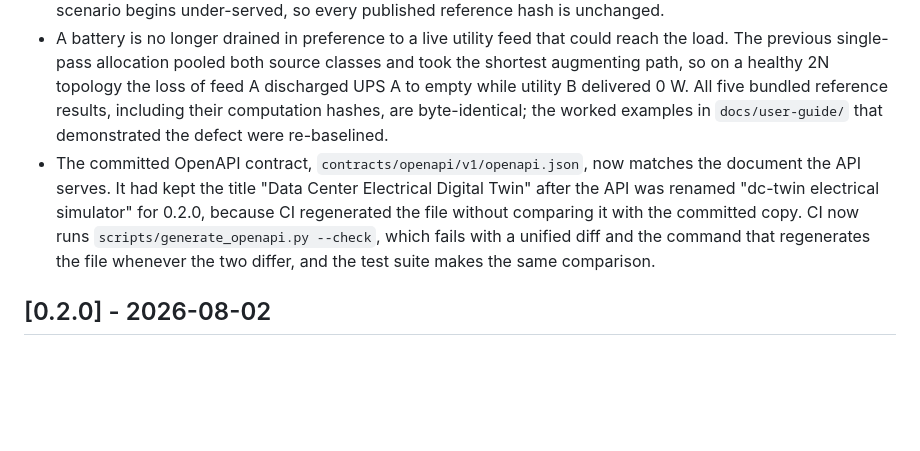
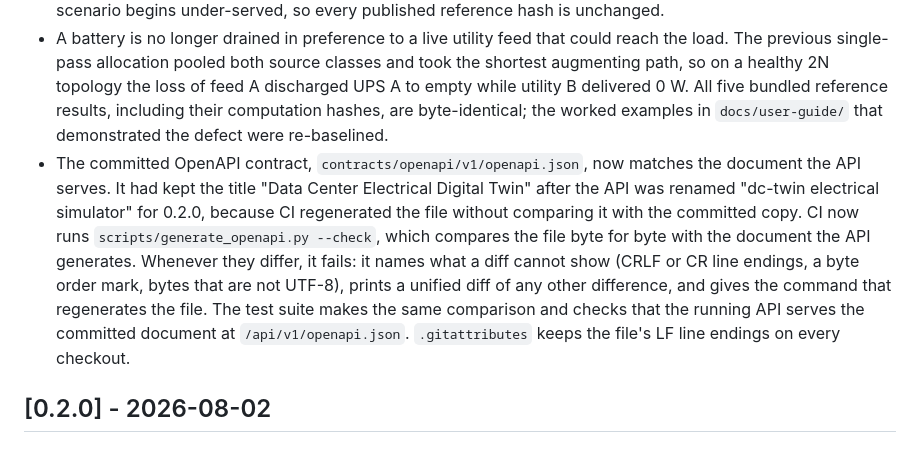
Before and after one commit to NishikawaButterfly/dc-twin, a Markdown page: CHANGELOG.md, the part around the change. GitHub-like rendering; blank space fills up the shorter version.

```diff
--- a/CHANGELOG.md
+++ b/CHANGELOG.md
@@ -13,7 +13,7 @@ All notable changes are documented here. This project follows [Semantic Versioni
 
 - A scenario whose first solved state is already under-served now raises `load_unserved` at `0 ms` against the `system.initialized` transition, with the same code and severity as a later raise, and clears normally when service returns. Such runs previously reported an empty alarm list for the whole horizon. No bundled reference scenario begins under-served, so every published reference hash is unchanged.
 - A battery is no longer drained in preference to a live utility feed that could reach the load. The previous single-pass allocation pooled both source classes and took the shortest augmenting path, so on a healthy 2N topology the loss of feed A discharged UPS A to empty while utility B delivered 0 W. All five bundled reference results, including their computation hashes, are byte-identical; the worked examples in `docs/user-guide/` that demonstrated the defect were re-baselined.
-- The committed OpenAPI contract, `contracts/openapi/v1/openapi.json`, now matches the document the API serves. It had kept the title "Data Center Electrical Digital Twin" after the API was renamed "dc-twin electrical simulator" for 0.2.0, because CI regenerated the file without comparing it with the committed copy. CI now runs `scripts/generate_openapi.py --check`, which fails with a unified diff and the command that regenerates the file whenever the two differ, and the test suite makes the same comparison.
+- The committed OpenAPI contract, `contracts/openapi/v1/openapi.json`, now matches the document the API serves. It had kept the title "Data Center Electrical Digital Twin" after the API was renamed "dc-twin electrical simulator" for 0.2.0, because CI regenerated the file without comparing it with the committed copy. CI now runs `scripts/generate_openapi.py --check`, which compares the file byte for byte with the document the API generates. Whenever they differ, it fails: it names what a diff cannot show (CRLF or CR line endings, a byte order mark, bytes that are not UTF-8), prints a unified diff of any other difference, and gives the command that regenerates the file. The test suite makes the same comparison and checks that the running API serves the committed document at `/api/v1/openapi.json`. `.gitattributes` keeps the file's LF line endings on every checkout.
 
 ## [0.2.0] - 2026-08-02
 
```
Also changed, not shown: docs/TEST_MATRIX.md (+1 -1 lines).
